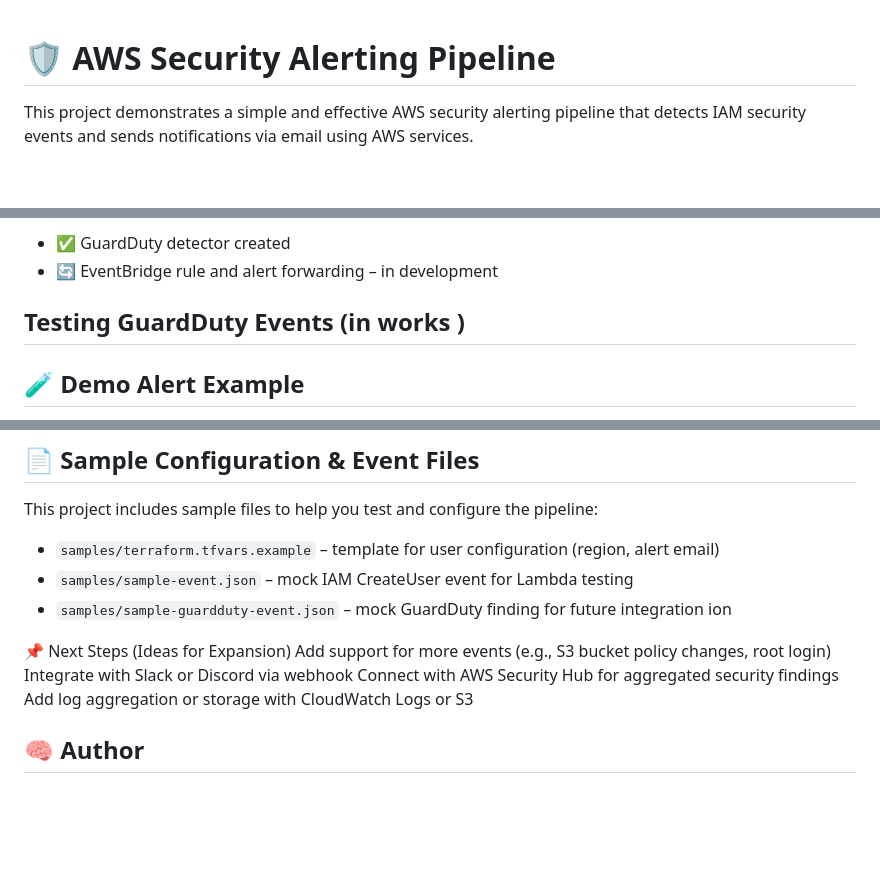
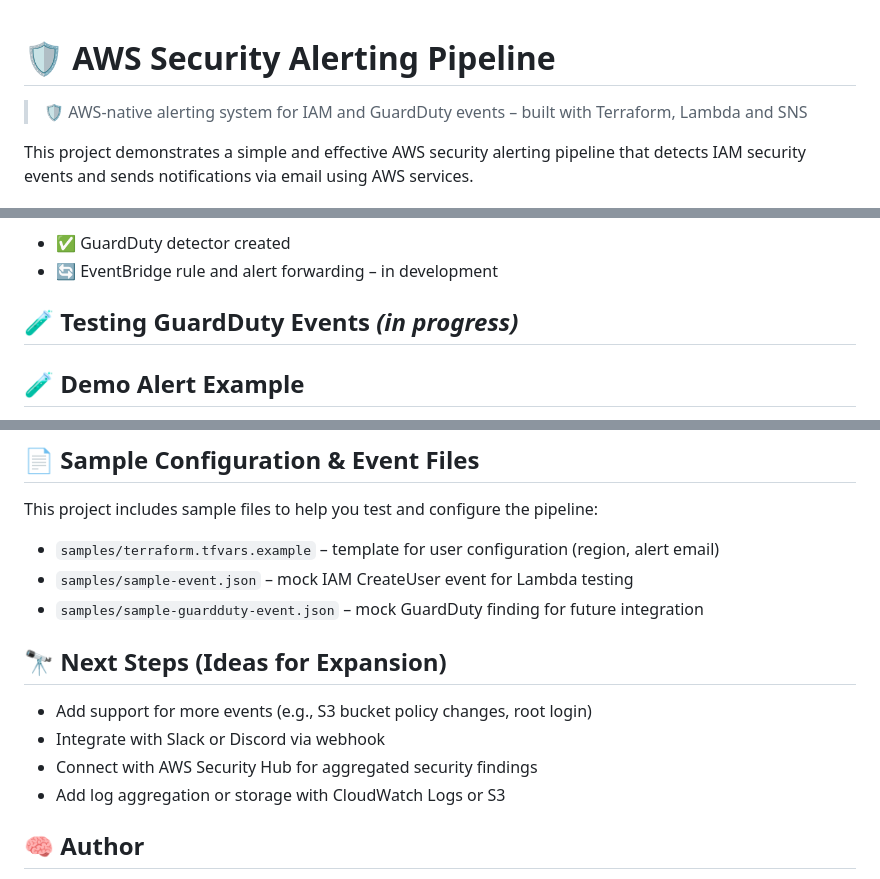
Before and after one commit to cloudcr0w/security-alerting-pipeline, a Markdown page: README.md, 3 parts joined by grey strips. Drawn GitHub-style; blank space fills up the shorter version.

```diff
--- a/README.md
+++ b/README.md
@@ -1,4 +1,6 @@
 # 🛡️ AWS Security Alerting Pipeline
+
+> 🛡️ AWS-native alerting system for IAM and GuardDuty events – built with Terraform, Lambda and SNS
 
 This project demonstrates a simple and effective AWS security alerting pipeline that detects IAM security events and sends notifications via email using AWS services.
 
@@ -53,7 +56,8 @@ Current progress:
 - ✅ GuardDuty detector created
 - 🔄 EventBridge rule and alert forwarding – in development
 
-##  Testing GuardDuty Events (in works )
+## 🧪 Testing GuardDuty Events *(in progress)*
+
 
 
 ## 🧪 Demo Alert Example
@@ -106,13 +110,15 @@ This project includes sample files to help you test and configure the pipeline:
 - `samples/terraform.tfvars.example` – template for user configuration (region, alert email)
 - `samples/sample-event.json` – mock IAM CreateUser event for Lambda testing
 - `samples/sample-guardduty-event.json` – mock GuardDuty finding for future integration
-ion
 
-📌 Next Steps (Ideas for Expansion)
-Add support for more events (e.g., S3 bucket policy changes, root login)
-Integrate with Slack or Discord via webhook
-Connect with AWS Security Hub for aggregated security findings
-Add log aggregation or storage with CloudWatch Logs or S3
+
+## 🔭 Next Steps (Ideas for Expansion)
+
+- Add support for more events (e.g., S3 bucket policy changes, root login)
+- Integrate with Slack or Discord via webhook
+- Connect with AWS Security Hub for aggregated security findings
+- Add log aggregation or storage with CloudWatch Logs or S3
+
 
 ## 🧠 Author
 
```
Also changed, not shown: other parts of README.md (+1 -0 lines).
